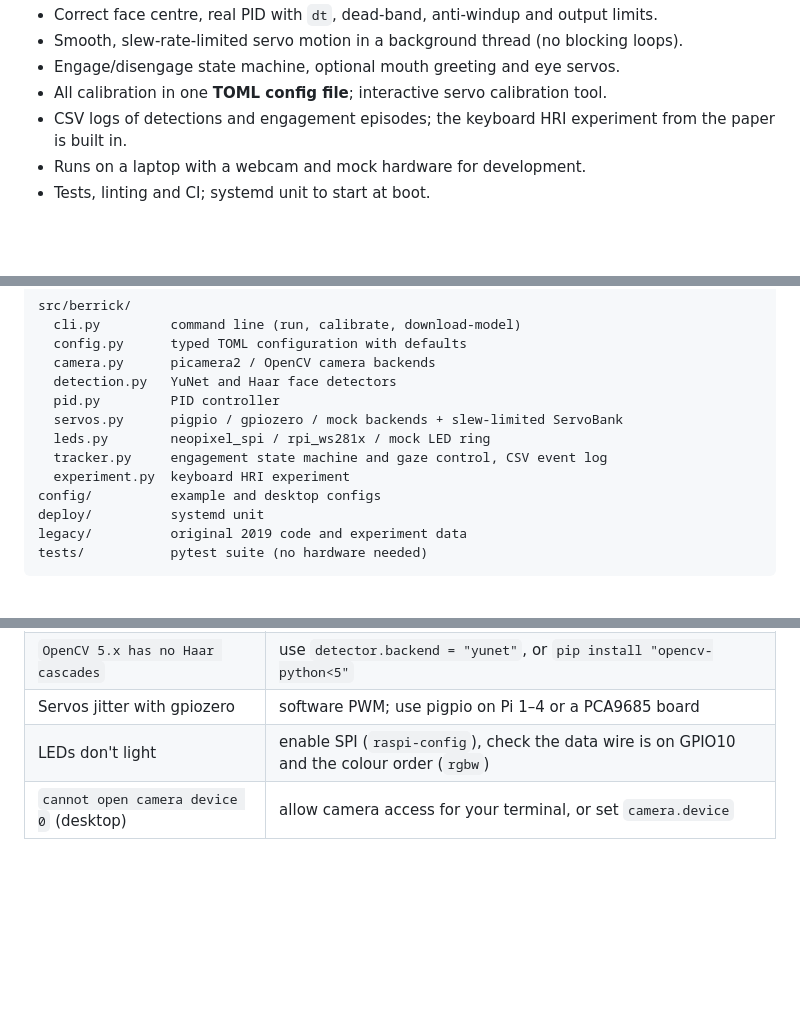
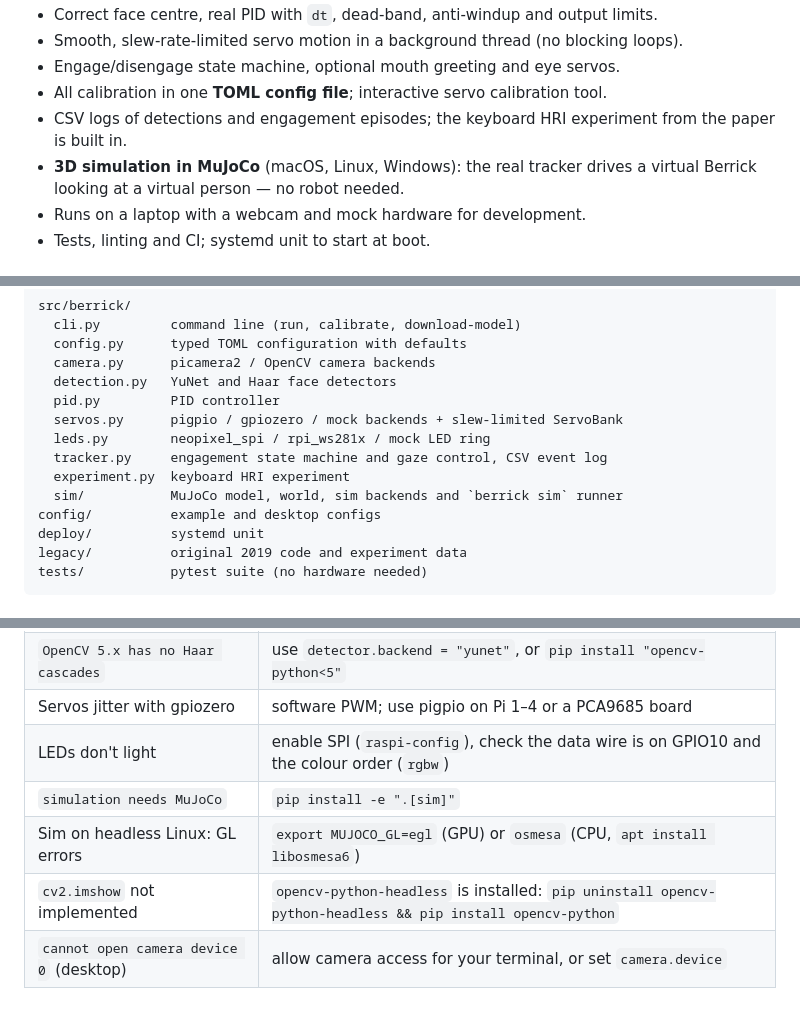
Before and after one commit to RiccardoBerra/Berrick-RobotHead, a Markdown page: README.md, 3 parts joined by grey strips. GitHub-like rendering; blank space fills up the shorter version.

```diff
--- a/README.md
+++ b/README.md
@@ -28,6 +28,8 @@ and Raspberry Pi OS. The original 2019 code used in the paper is preserved in
 - All calibration in one **TOML config file**; interactive servo calibration tool.
 - CSV logs of detections and engagement episodes; the keyboard HRI experiment from
   the paper is built in.
+- **3D simulation in MuJoCo** (macOS, Linux, Windows): the real tracker drives a
+  virtual Berrick looking at a virtual person — no robot needed.
 - Runs on a laptop with a webcam and mock hardware for development.
 - Tests, linting and CI; systemd unit to start at boot.
 
@@ -179,6 +225,7 @@ src/berrick/
   leds.py        neopixel_spi / rpi_ws281x / mock LED ring
   tracker.py     engagement state machine and gaze control, CSV event log
   experiment.py  keyboard HRI experiment
+  sim/           MuJoCo model, world, sim backends and `berrick sim` runner
 config/          example and desktop configs
 deploy/          systemd unit
 legacy/          original 2019 code and experiment data
@@ -195,6 +242,9 @@ tests/           pytest suite (no hardware needed)
 | `OpenCV 5.x has no Haar cascades` | use `detector.backend = "yunet"`, or `pip install "opencv-python<5"` |
 | Servos jitter with gpiozero | software PWM; use pigpio on Pi 1–4 or a PCA9685 board |
 | LEDs don't light | enable SPI (`raspi-config`), check the data wire is on GPIO10 and the colour order (`rgbw`) |
+| `simulation needs MuJoCo` | `pip install -e ".[sim]"` |
+| Sim on headless Linux: GL errors | `export MUJOCO_GL=egl` (GPU) or `osmesa` (CPU, `apt install libosmesa6`) |
+| `cv2.imshow` not implemented | `opencv-python-headless` is installed: `pip uninstall opencv-python-headless && pip install opencv-python` |
 | `cannot open camera device 0` (desktop) | allow camera access for your terminal, or set `camera.device` |
 
 ## Citation
```
Also changed, not shown: other parts of README.md (+47 -3 lines), AGENTS.md (+11 -1 lines), docs/images/sim.jpg (added), 1 other file.
